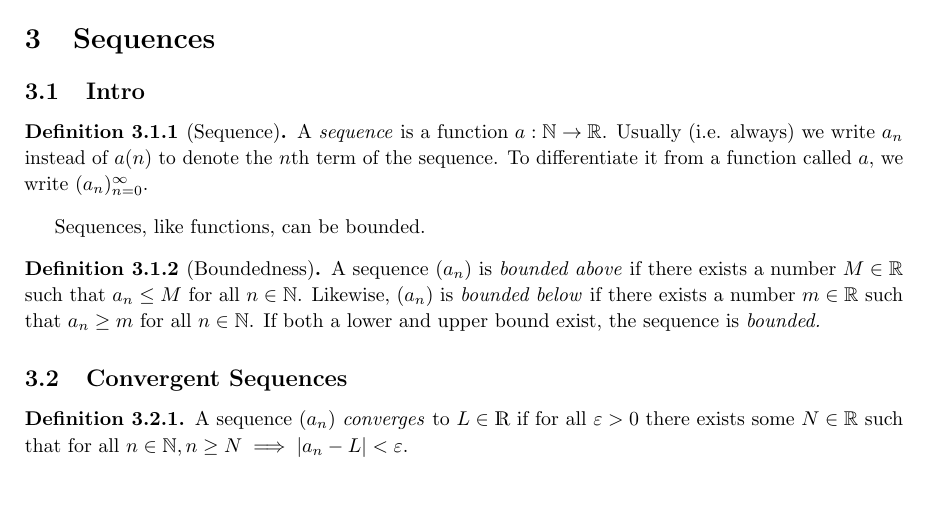
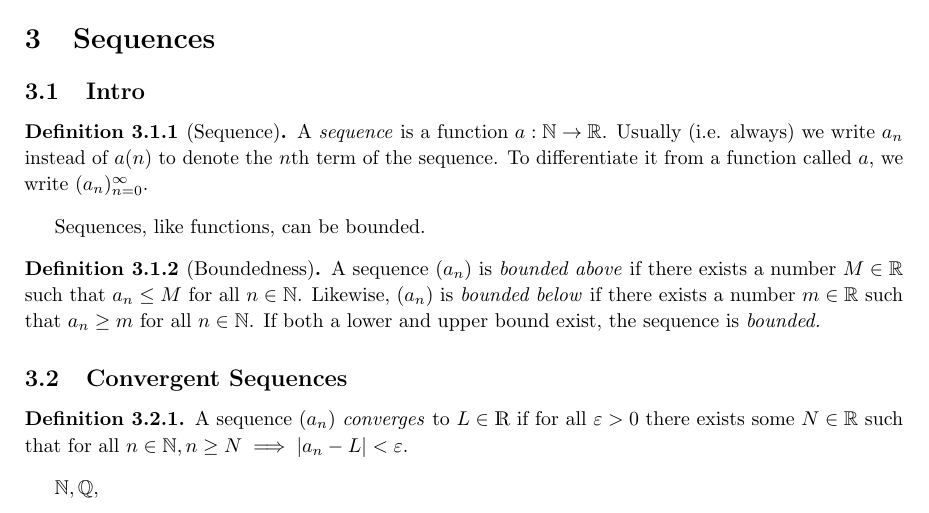
Before and after one commit to AhmadDaPenguinz/MAT-139-Notes, a LaTeX document (main.tex): part of page 8 of 8, cut so that both start at the same text. Compiled offline with pdfLaTeX.

Commit message:
Updates from Overleaf

```diff
--- a/main.tex
+++ b/main.tex
@@ -347,4 +347,6 @@
       A sequence \((a_n)\) \emph{converges} to \(L \in \mathds{R}\) if for all \(\varepsilon > 0\) there exists some \(N \in \R\) such that for all \(n \in \N, n \geq N \implies \abs{a_n - L} < \varepsilon\).
     \end{defi}
 
+    $\mathbb{N}, \mathbb{Q}, $
+
 \end{document}
```
